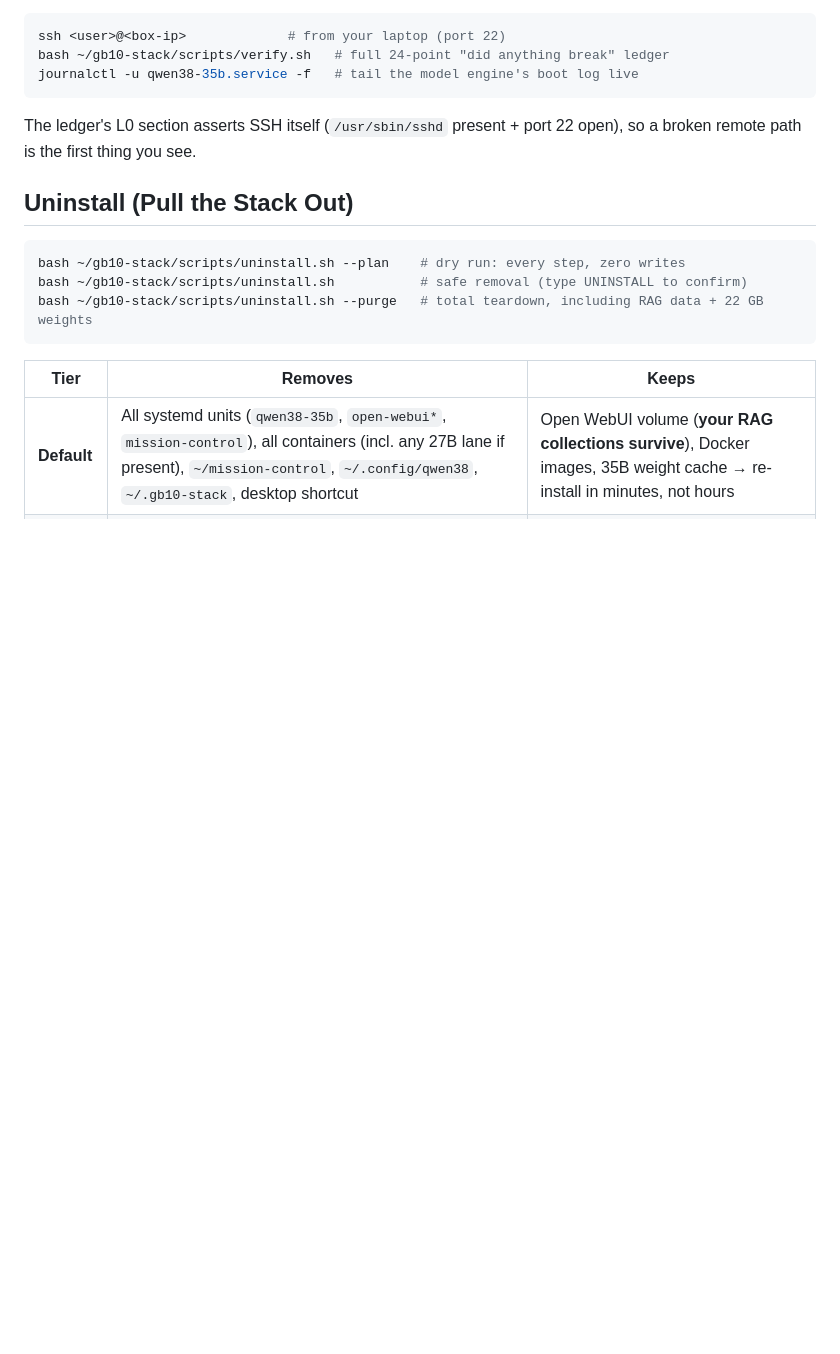
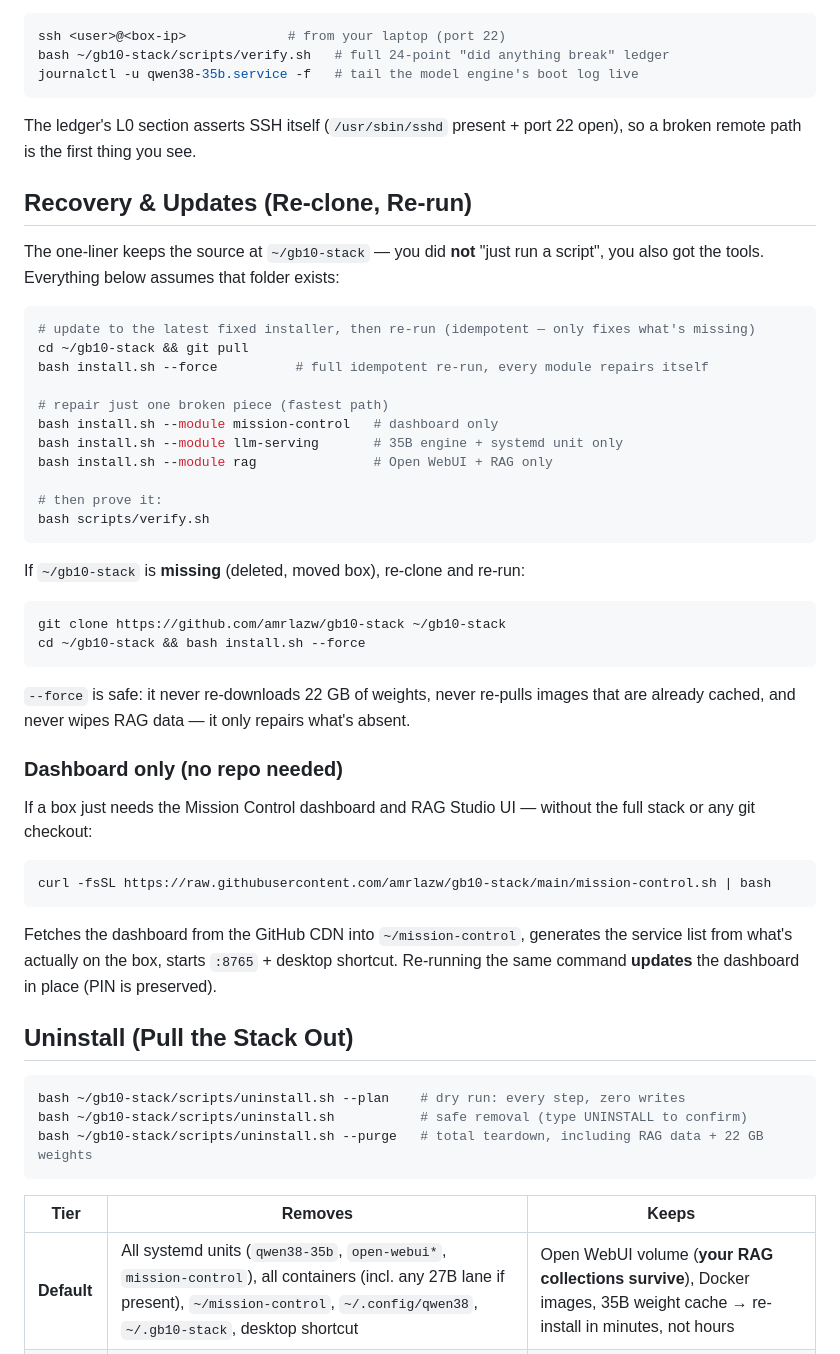
Before and after one commit to amrlazw/gb10-stack, a Markdown page: README.md, the part around the change. Drawn GitHub-style; blank space fills up the shorter version.

Commit message:
docs: Recovery & Updates section — git pull + install.sh --force/--module, re-clone procedure, standalone dashboard one-liner

````diff
--- a/README.md
+++ b/README.md
@@ -106,6 +106,48 @@ journalctl -u qwen38-35b.service -f   # tail the model engine's boot log live
 The ledger's L0 section asserts SSH itself (`/usr/sbin/sshd` present + port 22 open),
 so a broken remote path is the first thing you see.
 
+## Recovery & Updates (Re-clone, Re-run)
+
+The one-liner keeps the source at `~/gb10-stack` — you did **not** "just run a script",
+you also got the tools. Everything below assumes that folder exists:
+
+```bash
+# update to the latest fixed installer, then re-run (idempotent — only fixes what's missing)
+cd ~/gb10-stack && git pull
+bash install.sh --force          # full idempotent re-run, every module repairs itself
+
+# repair just one broken piece (fastest path)
+bash install.sh --module mission-control   # dashboard only
+bash install.sh --module llm-serving       # 35B engine + systemd unit only
+bash install.sh --module rag               # Open WebUI + RAG only
+
+# then prove it:
+bash scripts/verify.sh
+```
+
+If `~/gb10-stack` is **missing** (deleted, moved box), re-clone and re-run:
+
+```bash
+git clone https://github.com/amrlazw/gb10-stack ~/gb10-stack
+cd ~/gb10-stack && bash install.sh --force
+```
+
+`--force` is safe: it never re-downloads 22 GB of weights, never re-pulls images
+that are already cached, and never wipes RAG data — it only repairs what's absent.
+
+### Dashboard only (no repo needed)
+
+If a box just needs the Mission Control dashboard and RAG Studio UI — without the
+full stack or any git checkout:
+
+```bash
+curl -fsSL https://raw.githubusercontent.com/amrlazw/gb10-stack/main/mission-control.sh | bash
+```
+
+Fetches the dashboard from the GitHub CDN into `~/mission-control`, generates the
+service list from what's actually on the box, starts `:8765` + desktop shortcut.
+Re-running the same command **updates** the dashboard in place (PIN is preserved).
+
 ## Uninstall (Pull the Stack Out)
 
 ```bash
````
